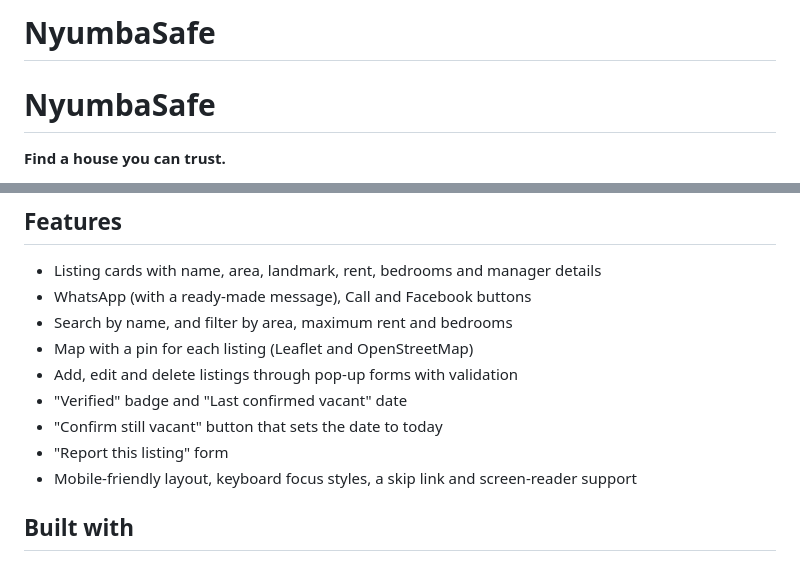
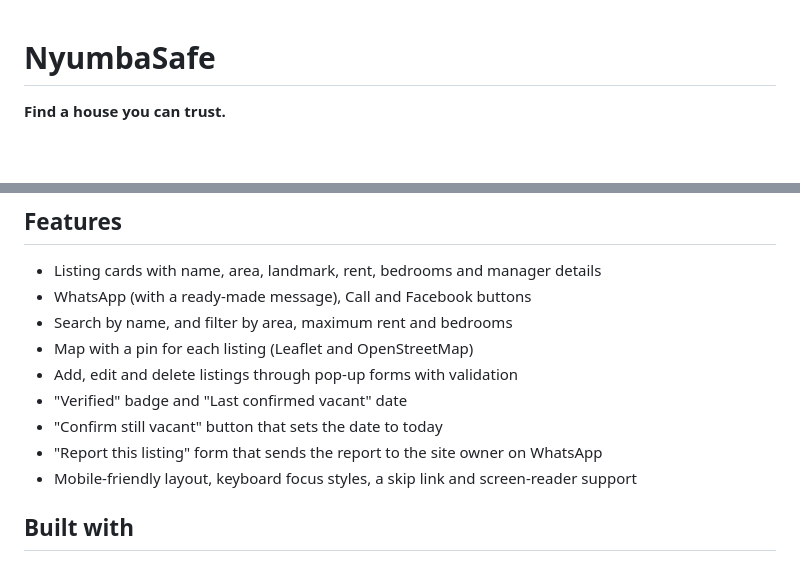
Before and after one commit to solomonmaguta492-dev/Nyumba-Safe-Project, a Markdown page: README.md, 2 parts joined by grey strips. Drawn GitHub-style; blank space fills up the shorter version.

```diff
--- a/README.md
+++ b/README.md
@@ -1,5 +1,3 @@
-# NyumbaSafe
-
 # NyumbaSafe
 
 **Find a house you can trust.**
@@ -25,7 +23,7 @@ This is a student project.
 - Add, edit and delete listings through pop-up forms with validation
 - "Verified" badge and "Last confirmed vacant" date
 - "Confirm still vacant" button that sets the date to today
-- "Report this listing" form
+- "Report this listing" form that sends the report to the site owner on WhatsApp
 - Mobile-friendly layout, keyboard focus styles, a skip link and screen-reader support
 
 ## Built with
```
Also changed, not shown: other parts of README.md (+28 -18 lines).
